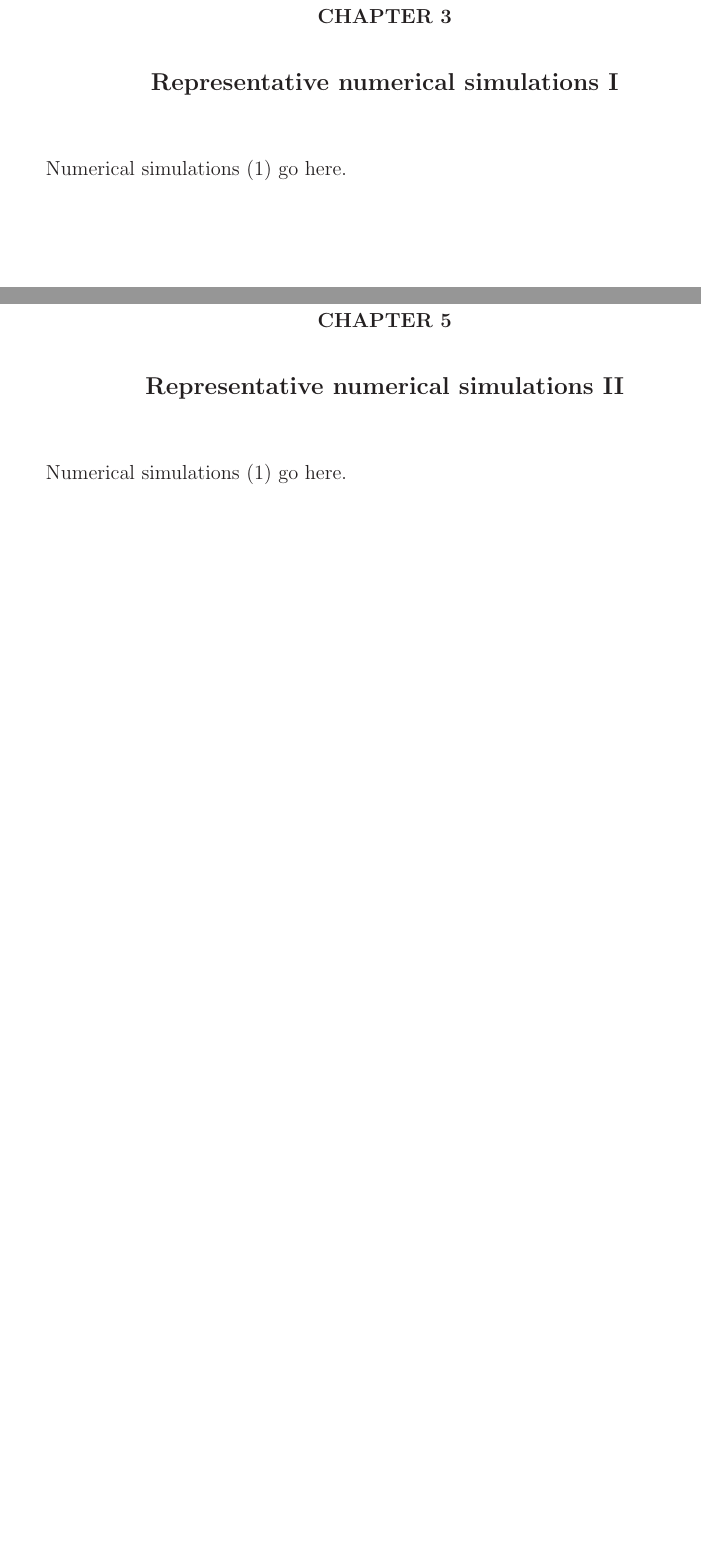
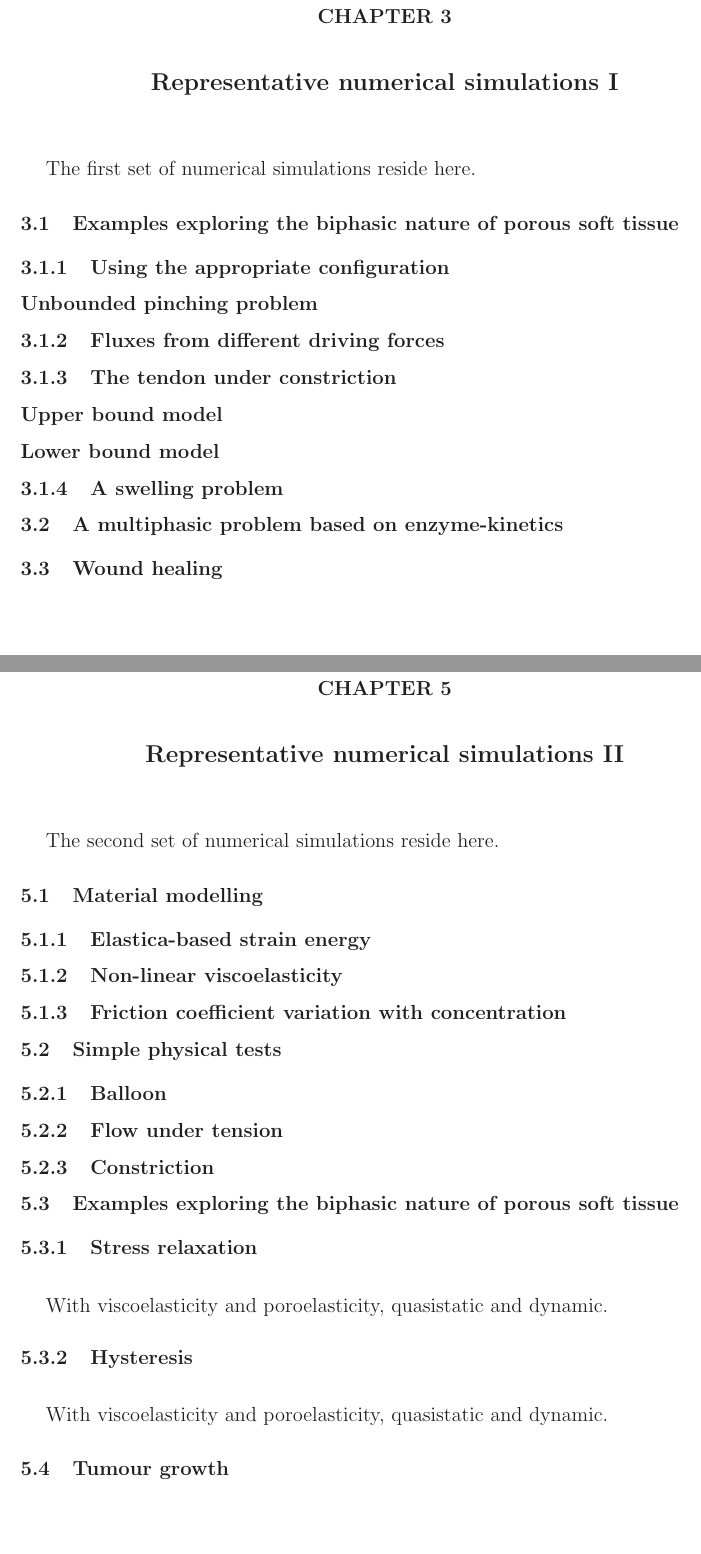
Before and after one commit to MahmoudMostapha/phd-dissertation-1, a LaTeX thesis (thesis.tex, which reads chapters/numerical-simulations-1.tex, chapters/numerical-simulations-2.tex): two parts of pages 98 and 102 of 113 before the commit and two parts of pages 99 and 103 of 114 after it, joined at a grey line, cut so that both start at the same text, the shorter picture padded with empty space. Compiled offline with LaTeX, dvips and Ghostscript.

Commit message:
Moved in outline for numerical simulation chapters

```diff
--- a/chapters/numerical-simulations-1.tex
+++ b/chapters/numerical-simulations-1.tex
@@ -1 +1,31 @@
-Numerical simulations (1) go here.
+The first set of numerical simulations reside here.
+
+\section{Examples exploring the biphasic nature of porous soft tissue}
+\label{biphasic-examples-1}
+
+\subsection{Using the appropriate configuration}
+\label{biphasic-examples-1}
+
+\subsubsection{Unbounded pinching problem}
+\label{unbounded-pinching}
+
+\subsection{Fluxes from different driving forces}
+\label{flux-driving-forces}
+
+\subsection{The tendon under constriction}
+\label{constriction-1}
+
+\subsubsection{Upper bound model}
+\label{upper-bound}
+
+\subsubsection{Lower bound model}
+\label{lower-bound}
+
+\subsection{A swelling problem}
+\label{swelling-1}
+
+\section{A multiphasic problem based on enzyme-kinetics}
+\label{enzyme-kinetics}
+
+\section{Wound healing}
+\label{wound-healing}
--- a/chapters/numerical-simulations-2.tex
+++ b/chapters/numerical-simulations-2.tex
@@ -1 +1,39 @@
-Numerical simulations (2) go here.
+The second set of numerical simulations reside here.
+
+\section{Material modelling}
+\label{material-modelling}
+
+\subsection{Elastica-based strain energy}
+\label{elastica-stain-energy}
+
+\subsection{Non-linear viscoelasticity}
+\label{non-linear-viscoelasticity}
+
+\subsection{Friction coefficient variation with concentration}
+\label{variable-friction-coefficient}
+
+\section{Simple physical tests}
+\label{simple-physics}
+
+\subsection{Balloon}
+\label{balloon}
+
+\subsection{Flow under tension}
+\label{tenson-flow}
+
+\subsection{Constriction}
+\label{constriction-2}
+
+\section{Examples exploring the biphasic nature of porous soft tissue}
+\label{biphasic-examples-2}
+
+\subsection{Stress relaxation}
+\label{stress-relaxation}
+With viscoelasticity and poroelasticity, quasistatic and dynamic.
+
+\subsection{Hysteresis}
+\label{hysteresis}
+With viscoelasticity and poroelasticity, quasistatic and dynamic.
+
+\section{Tumour growth}
+\label{tumor-growth}
```
Also changed, not shown: thesis.tex (+1 -1 lines), 1 other file.
